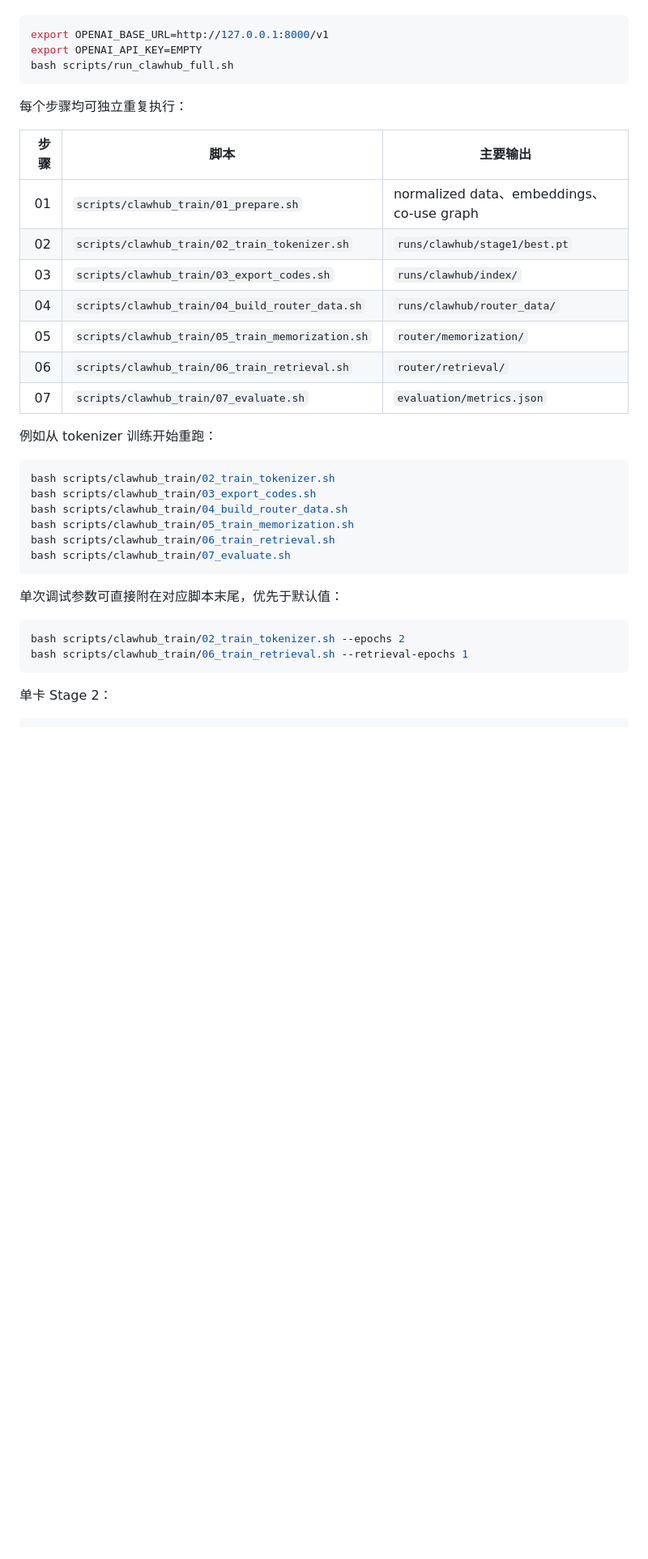
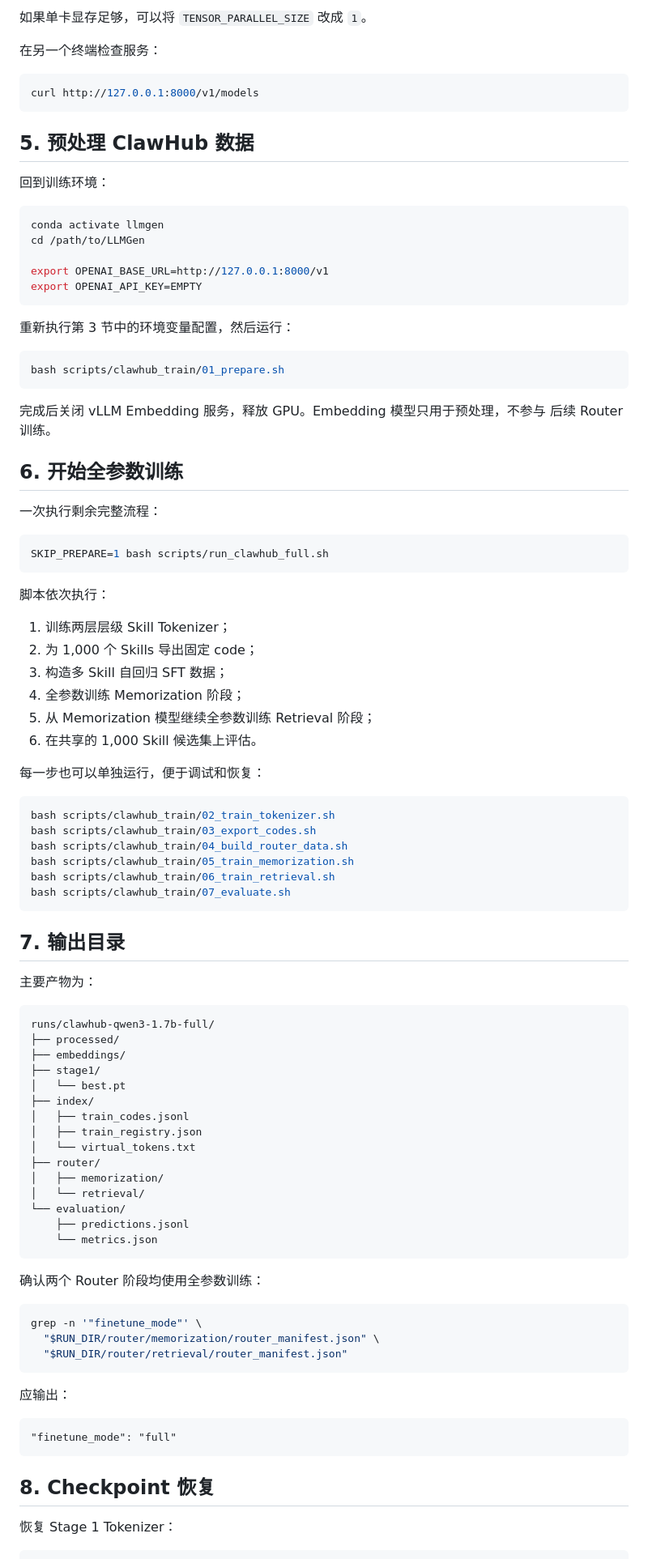
Before and after one commit to doujzc/LLMGen, a Markdown page: README.md, the part around one of its changes. Shown at 81% size. GitHub-like rendering; blank space fills up the shorter version.

Commit message:
Document full-parameter ClawHub training workflow

````diff
--- a/README.md
+++ b/README.md
@@ -85,21 +116,50 @@ DeepSpeed ZeRO-3。Tokenizer 与 memorization 覆盖全部 1,000 候选，retrie
+如果单卡显存足够，可以将 `TENSOR_PARALLEL_SIZE` 改成 `1`。
+
+在另一个终端检查服务：
+
+```bash
+curl http://127.0.0.1:8000/v1/models
+```
+
+## 5. 预处理 ClawHub 数据
+
+回到训练环境：
+
+```bash
+conda activate llmgen
+cd /path/to/LLMGen
+
 export OPENAI_BASE_URL=http://127.0.0.1:8000/v1
 export OPENAI_API_KEY=EMPTY
-bash scripts/run_clawhub_full.sh
 ```
 
-每个步骤均可独立重复执行：
+重新执行第 3 节中的环境变量配置，然后运行：
 
-| 步骤 | 脚本 | 主要输出 |
-|---:|---|---|
-| 01 | `scripts/clawhub_train/01_prepare.sh` | normalized data、embeddings、co-use graph |
-| 02 | `scripts/clawhub_train/02_train_tokenizer.sh` | `runs/clawhub/stage1/best.pt` |
-| 03 | `scripts/clawhub_train/03_export_codes.sh` | `runs/clawhub/index/` |
-| 04 | `scripts/clawhub_train/04_build_router_data.sh` | `runs/clawhub/router_data/` |
-| 05 | `scripts/clawhub_train/05_train_memorization.sh` | `router/memorization/` |
-| 06 | `scripts/clawhub_train/06_train_retrieval.sh` | `router/retrieval/` |
-| 07 | `scripts/clawhub_train/07_evaluate.sh` | `evaluation/metrics.json` |
+```bash
+bash scripts/clawhub_train/01_prepare.sh
+```
 
-例如从 tokenizer 训练开始重跑：
+完成后关闭 vLLM Embedding 服务，释放 GPU。Embedding 模型只用于预处理，不参与
+后续 Router 训练。
+
+## 6. 开始全参数训练
+
+一次执行剩余完整流程：
+
+```bash
+SKIP_PREPARE=1 bash scripts/run_clawhub_full.sh
+```
+
+脚本依次执行：
+
+1. 训练两层层级 Skill Tokenizer；
+2. 为 1,000 个 Skills 导出固定 code；
+3. 构造多 Skill 自回归 SFT 数据；
+4. 全参数训练 Memorization 阶段；
+5. 从 Memorization 模型继续全参数训练 Retrieval 阶段；
+6. 在共享的 1,000 Skill 候选集上评估。
+
+每一步也可以单独运行，便于调试和恢复：
 
 ```bash
 bash scripts/clawhub_train/02_train_tokenizer.sh
@@ -110,13 +170,44 @@ bash scripts/clawhub_train/06_train_retrieval.sh
 bash scripts/clawhub_train/07_evaluate.sh
 ```
 
-单次调试参数可直接附在对应脚本末尾，优先于默认值：
+## 7. 输出目录
+
+主要产物为：
+
+```text
+runs/clawhub-qwen3-1.7b-full/
+├── processed/
+├── embeddings/
+├── stage1/
+│   └── best.pt
+├── index/
+│   ├── train_codes.jsonl
+│   ├── train_registry.json
+│   └── virtual_tokens.txt
+├── router/
+│   ├── memorization/
+│   └── retrieval/
+└── evaluation/
+    ├── predictions.jsonl
+    └── metrics.json
+```
+
+确认两个 Router 阶段均使用全参数训练：
 
 ```bash
-bash scripts/clawhub_train/02_train_tokenizer.sh --epochs 2
-bash scripts/clawhub_train/06_train_retrieval.sh --retrieval-epochs 1
+grep -n '"finetune_mode"' \
+  "$RUN_DIR/router/memorization/router_manifest.json" \
+  "$RUN_DIR/router/retrieval/router_manifest.json"
 ```
 
-单卡 Stage 2：
+应输出：
+
+```text
+"finetune_mode": "full"
+```
+
+## 8. Checkpoint 恢复
+
+恢复 Stage 1 Tokenizer：
 
 ```bash
````
Also changed, not shown: other parts of README.md (+106 -113 lines).
